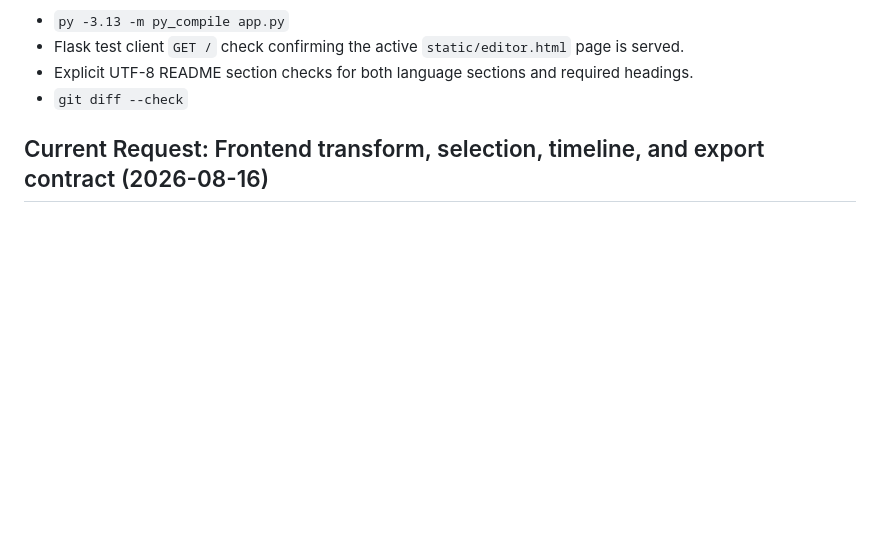
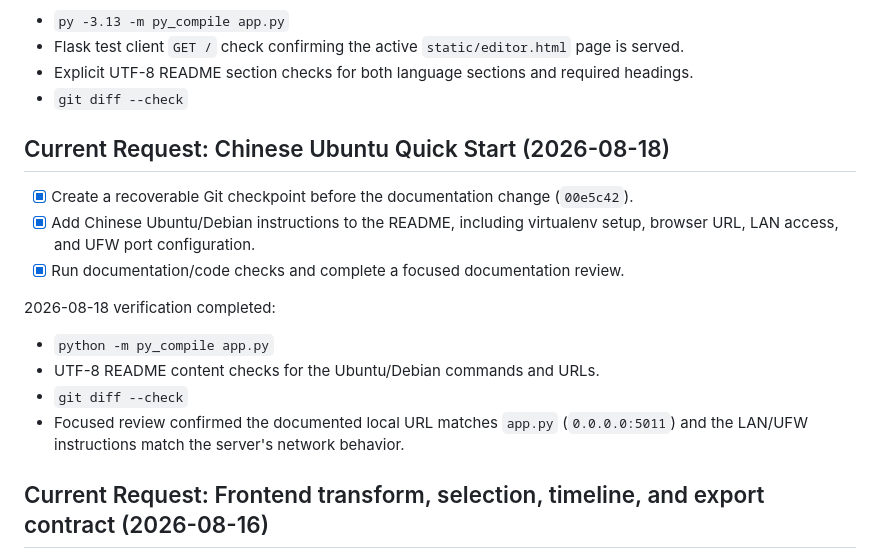
Before and after one commit to qianqqqqqXZQ/3D-Editor, a Markdown page: project-work/plans.md, the part around the change. GitHub-like rendering; blank space fills up the shorter version.

Commit message:
chore: checkpoint before comparison dual view

```diff
--- a/project-work/plans.md
+++ b/project-work/plans.md
@@ -57,6 +57,21 @@ py -3.13 -m py_compile app.py
 - Flask test client `GET /` check confirming the active `static/editor.html` page is served.
 - Explicit UTF-8 README section checks for both language sections and required headings.
 - `git diff --check`
+
+## Current Request: Chinese Ubuntu Quick Start (2026-08-18)
+
+- [x] Create a recoverable Git checkpoint before the documentation change (`00e5c42`).
+- [x] Add Chinese Ubuntu/Debian instructions to the README, including virtualenv setup,
+  browser URL, LAN access, and UFW port configuration.
+- [x] Run documentation/code checks and complete a focused documentation review.
+
+2026-08-18 verification completed:
+
+- `python -m py_compile app.py`
+- UTF-8 README content checks for the Ubuntu/Debian commands and URLs.
+- `git diff --check`
+- Focused review confirmed the documented local URL matches `app.py` (`0.0.0.0:5011`)
+  and the LAN/UFW instructions match the server's network behavior.
 
 ## Current Request: Frontend transform, selection, timeline, and export contract (2026-08-16)
 
```
Also changed, not shown: README.md (+36 -0 lines), project-work/agents.md (+9 -0 lines).
